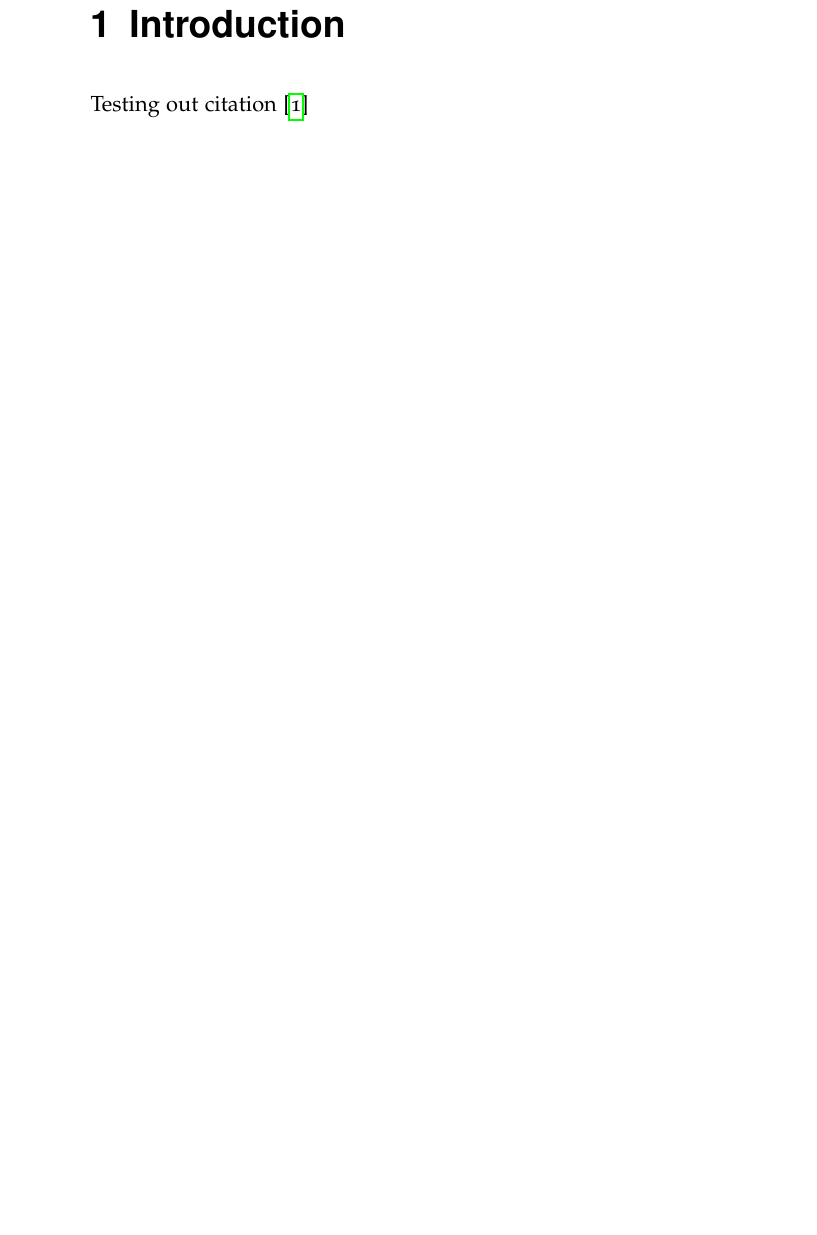
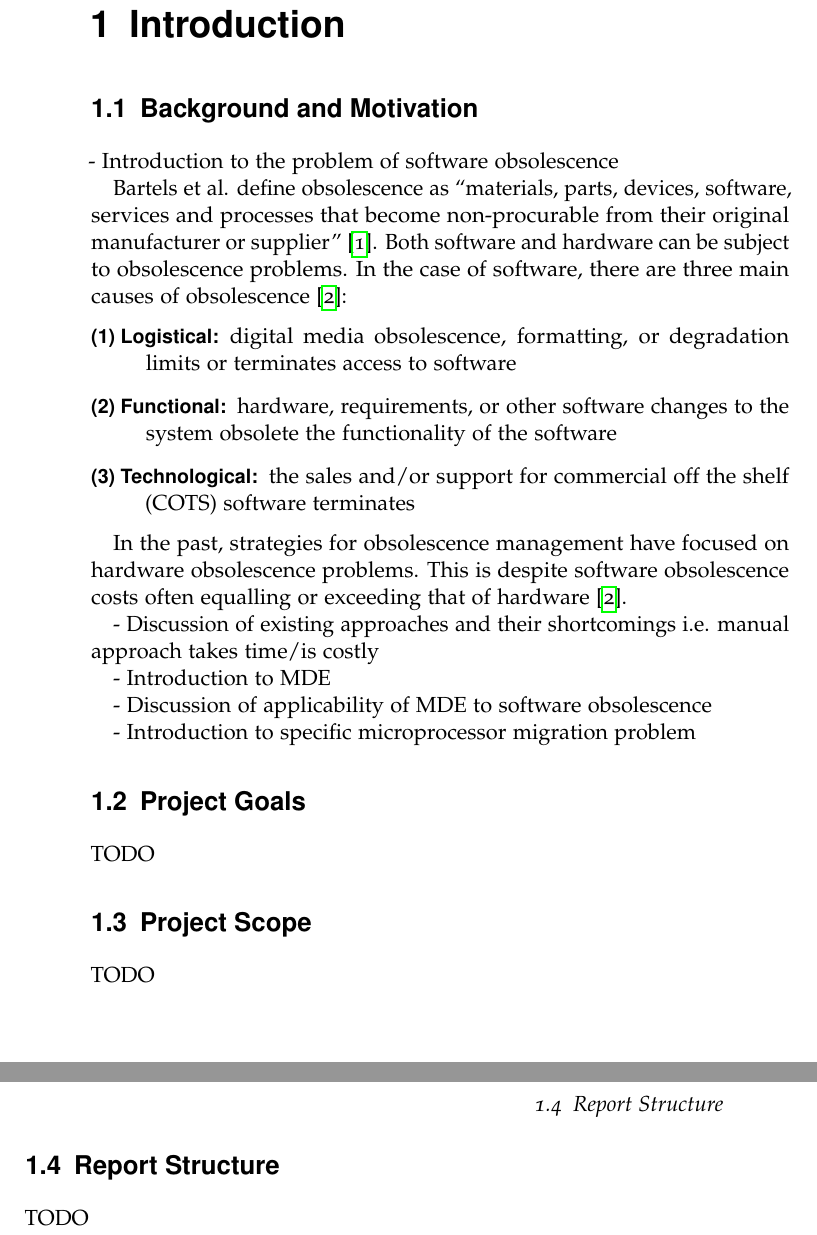
Before and after one commit to sofaw/thesis-report, a LaTeX thesis (Report.tex): part of page 8 of 15 before the commit and two parts of pages 8 and 9 of 16 after it, the two joined at a grey line, cut so that both start at the same text, the shorter picture padded with empty space. Compiled offline with pdfLaTeX.

Commit message:
start introduction

```diff
--- a/Report.tex
+++ b/Report.tex
@@ -25,8 +23,37 @@
 \maketitle
 
 \chapter{Introduction}
-%TODO
-Testing out citation \parencite{modisco}
+\section{Background and Motivation}
+- Introduction to the problem of software obsolescence
+
+
+Bartels et al. define obsolescence as ``materials, parts, devices, software, services and processes that become non-procurable from their original manufacturer or supplier'' \parencite{bartels2012strategies}. Both software and hardware can be subject to obsolescence problems. In the case of software, there are three main causes of obsolescence \parencite{sandborn2007obsolescence}:
+\begin{description}
+\item[(1) Logistical:] digital media obsolescence, formatting, or degradation limits or terminates access to software
+\item[(2) Functional:] hardware, requirements, or other software changes to the system obsolete the functionality of the software
+\item[(3) Technological:]  the sales and/or support for commercial off the shelf (COTS) software terminates
+\end{description}
+
+
+In the past, strategies for obsolescence management have focused on hardware obsolescence problems. This is despite software obsolescence costs often equalling or exceeding that of hardware \parencite{sandborn2007obsolescence}.
+
+
+- Discussion of existing approaches and their shortcomings i.e. manual approach takes time/is costly
+
+
+- Introduction to MDE
+
+
+- Discussion of applicability of MDE to software obsolescence
+
+
+- Introduction to specific microprocessor migration problem
+\section{Project Goals}
+TODO
+\section{Project Scope}
+TODO
+\section{Report Structure}
+TODO
 
 \chapter{Literature Review}
 %TODO
```
Also changed, not shown: references.bib (+23 -3 lines), Report.pdf, Report.tex (4 more changed lines).
